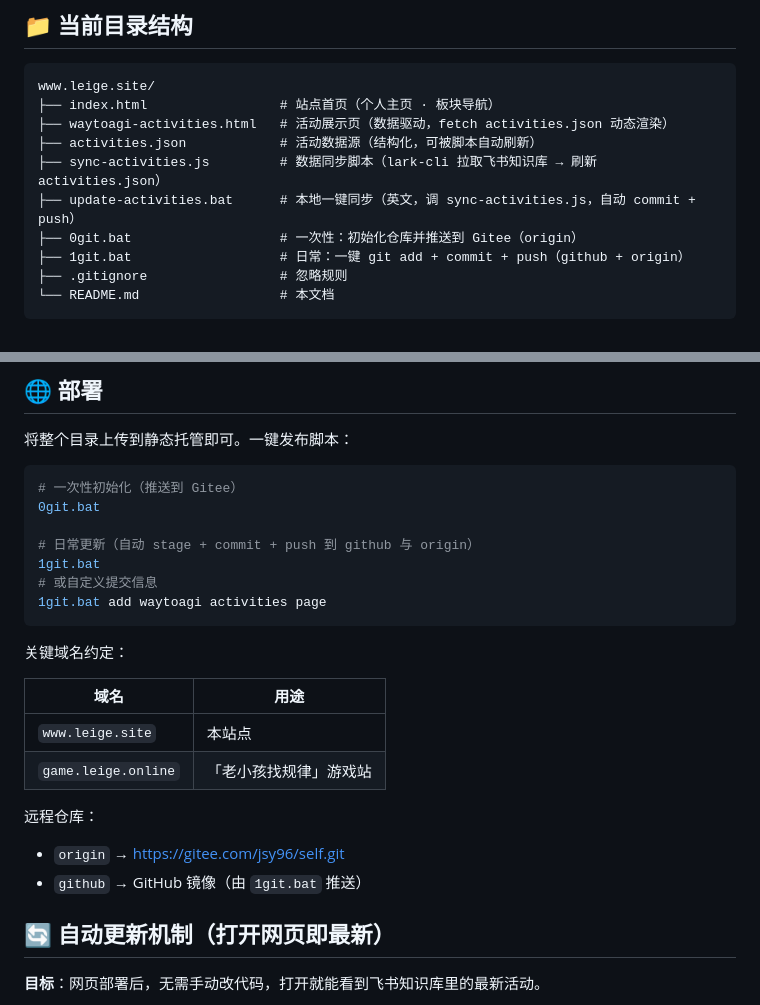
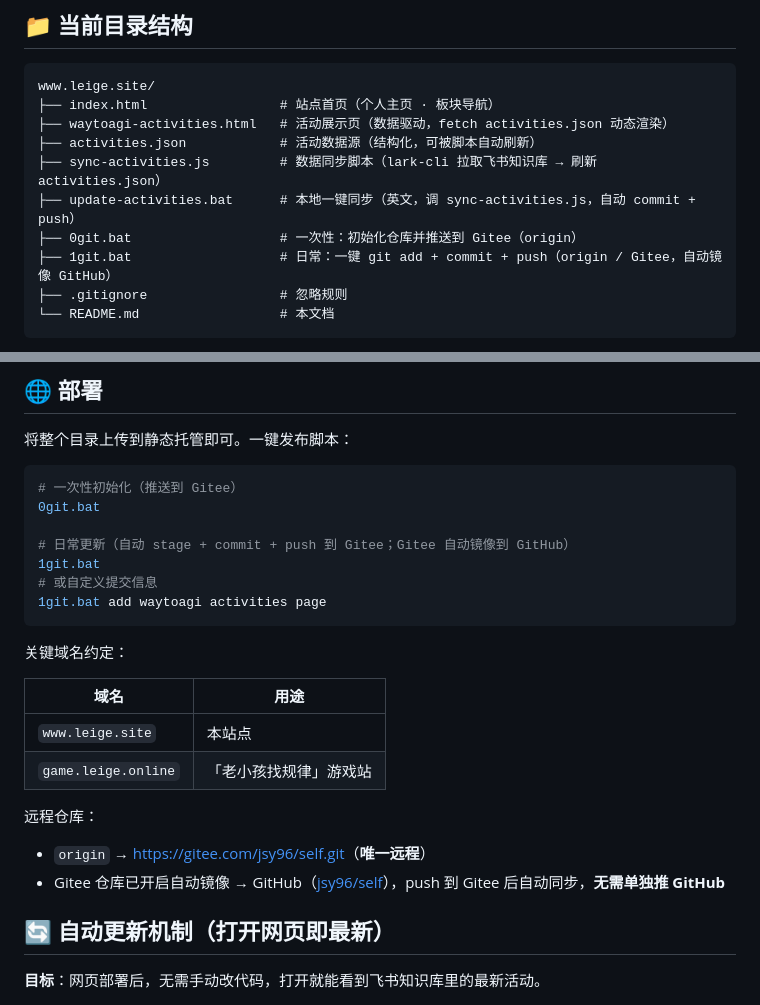
Before and after one commit to jsy96/self, a Markdown page: README.md, 2 parts joined by grey strips. GitHub-like rendering.

Commit message:
Auto commit at 2026-08-07_16-31-52

````diff
--- a/README.md
+++ b/README.md
@@ -22,7 +22,7 @@ www.leige.site/
 ├── sync-activities.js         # 数据同步脚本（lark-cli 拉取飞书知识库 → 刷新 activities.json）
 ├── update-activities.bat      # 本地一键同步（英文，调 sync-activities.js，自动 commit + push）
 ├── 0git.bat                   # 一次性：初始化仓库并推送到 Gitee（origin）
-├── 1git.bat                   # 日常：一键 git add + commit + push（github + origin）
+├── 1git.bat                   # 日常：一键 git add + commit + push（origin / Gitee，自动镜像 GitHub）
 ├── .gitignore                 # 忽略规则
 └── README.md                  # 本文档
 ```
@@ -87,7 +87,7 @@ npx serve .
 # 一次性初始化（推送到 Gitee）
 0git.bat
 
-# 日常更新（自动 stage + commit + push 到 github 与 origin）
+# 日常更新（自动 stage + commit + push 到 Gitee；Gitee 自动镜像到 GitHub）
 1git.bat
 # 或自定义提交信息
 1git.bat add waytoagi activities page
@@ -102,8 +102,8 @@ npx serve .
 
 远程仓库：
 
-- `origin` → <https://gitee.com/jsy96/self.git>
-- `github` → GitHub 镜像（由 `1git.bat` 推送）
+- `origin` → <https://gitee.com/jsy96/self.git>（**唯一远程**）
+- Gitee 仓库已开启自动镜像 → GitHub（[jsy96/self](https://github.com/jsy96/self)），push 到 Gitee 后自动同步，**无需单独推 GitHub**
 
 ## 🔄 自动更新机制（打开网页即最新）
 
````
